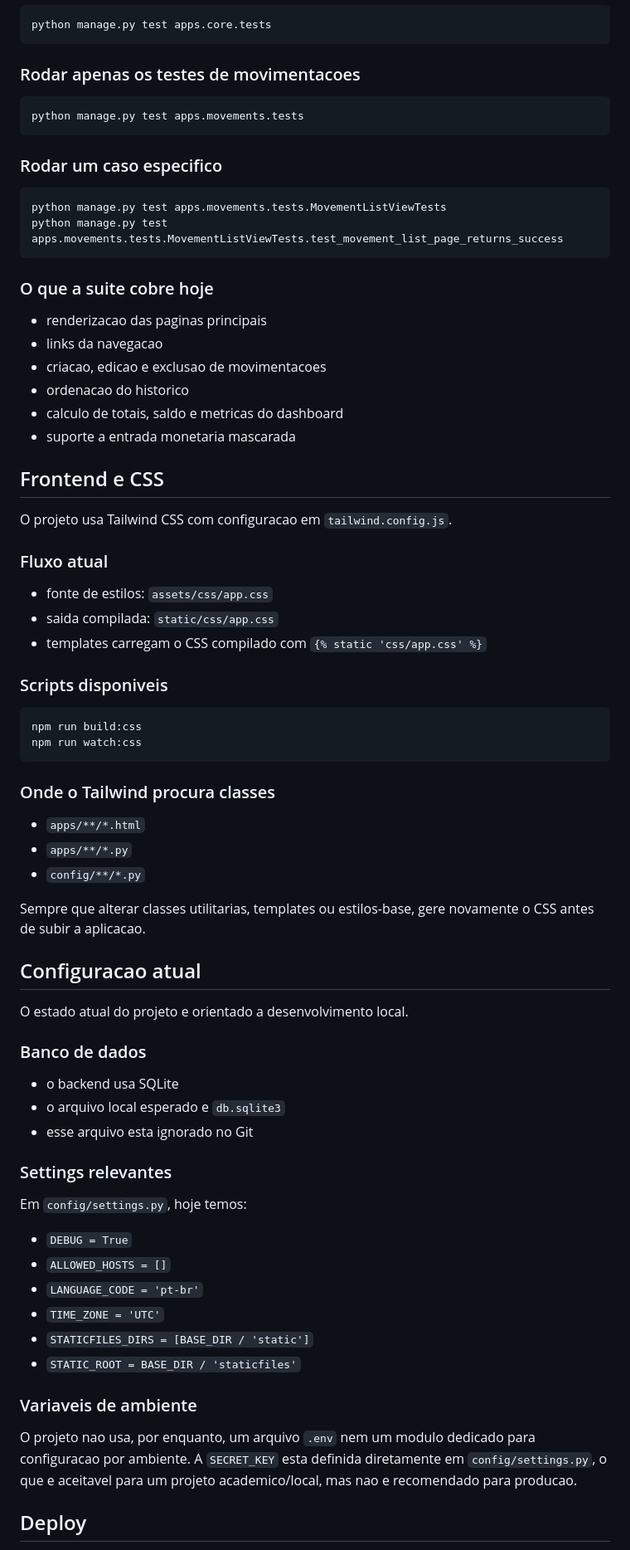
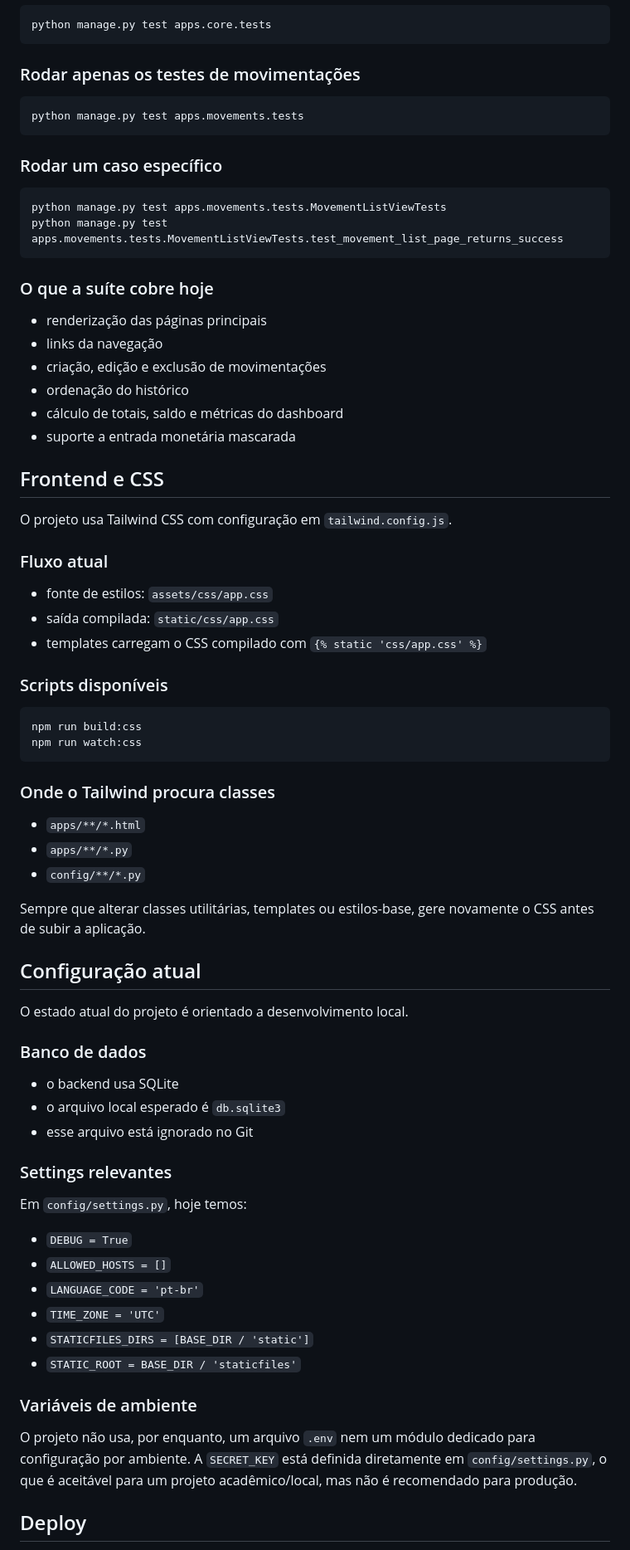
Before and after one commit to gllugli/MoneyFlow, a Markdown page: README.md, the part around one of its changes. Shown at 83% size. Drawn GitHub-style.

````diff
--- a/README.md
+++ b/README.md
@@ -291,39 +290,39 @@ python manage.py test
 python manage.py test apps.core.tests
 ```
 
-### Rodar apenas os testes de movimentacoes
+### Rodar apenas os testes de movimentações
 
 ```bash
 python manage.py test apps.movements.tests
 ```
 
-### Rodar um caso especifico
+### Rodar um caso específico
 
 ```bash
 python manage.py test apps.movements.tests.MovementListViewTests
 python manage.py test apps.movements.tests.MovementListViewTests.test_movement_list_page_returns_success
 ```
 
-### O que a suite cobre hoje
+### O que a suíte cobre hoje
 
-- renderizacao das paginas principais
-- links da navegacao
-- criacao, edicao e exclusao de movimentacoes
-- ordenacao do historico
-- calculo de totais, saldo e metricas do dashboard
-- suporte a entrada monetaria mascarada
+- renderização das páginas principais
+- links da navegação
+- criação, edição e exclusão de movimentações
+- ordenação do histórico
+- cálculo de totais, saldo e métricas do dashboard
+- suporte a entrada monetária mascarada
 
 ## Frontend e CSS
 
-O projeto usa Tailwind CSS com configuracao em `tailwind.config.js`.
+O projeto usa Tailwind CSS com configuração em `tailwind.config.js`.
 
 ### Fluxo atual
 
 - fonte de estilos: `assets/css/app.css`
-- saida compilada: `static/css/app.css`
+- saída compilada: `static/css/app.css`
 - templates carregam o CSS compilado com `{% static 'css/app.css' %}`
 
-### Scripts disponiveis
+### Scripts disponíveis
 
 ```bash
 npm run build:css
@@ -336,17 +335,17 @@ npm run watch:css
 - `apps/**/*.py`
 - `config/**/*.py`
 
-Sempre que alterar classes utilitarias, templates ou estilos-base, gere novamente o CSS antes de subir a aplicacao.
+Sempre que alterar classes utilitárias, templates ou estilos-base, gere novamente o CSS antes de subir a aplicação.
 
-## Configuracao atual
+## Configuração atual
 
-O estado atual do projeto e orientado a desenvolvimento local.
+O estado atual do projeto é orientado a desenvolvimento local.
 
 ### Banco de dados
 
 - o backend usa SQLite
-- o arquivo local esperado e `db.sqlite3`
-- esse arquivo esta ignorado no Git
+- o arquivo local esperado é `db.sqlite3`
+- esse arquivo está ignorado no Git
 
 ### Settings relevantes
 
@@ -359,9 +358,9 @@ Em `config/settings.py`, hoje temos:
 - `STATICFILES_DIRS = [BASE_DIR / 'static']`
 - `STATIC_ROOT = BASE_DIR / 'staticfiles'`
 
-### Variaveis de ambiente
+### Variáveis de ambiente
 
-O projeto nao usa, por enquanto, um arquivo `.env` nem um modulo dedicado para configuracao por ambiente. A `SECRET_KEY` esta definida diretamente em `config/settings.py`, o que e aceitavel para um projeto academico/local, mas nao e recomendado para producao.
+O projeto não usa, por enquanto, um arquivo `.env` nem um módulo dedicado para configuração por ambiente. A `SECRET_KEY` está definida diretamente em `config/settings.py`, o que é aceitável para um projeto acadêmico/local, mas não é recomendado para produção.
 
 ## Deploy
 
````
Also changed, not shown: other parts of README.md (+98 -100 lines).
